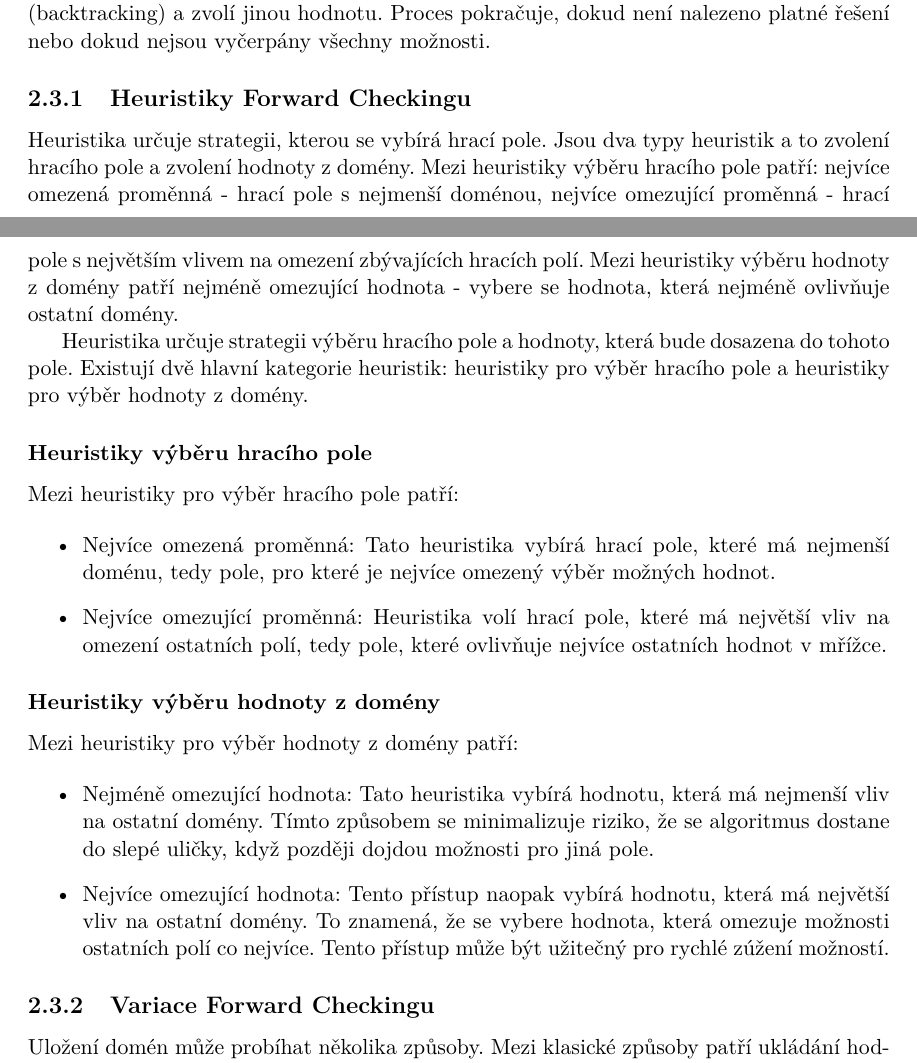
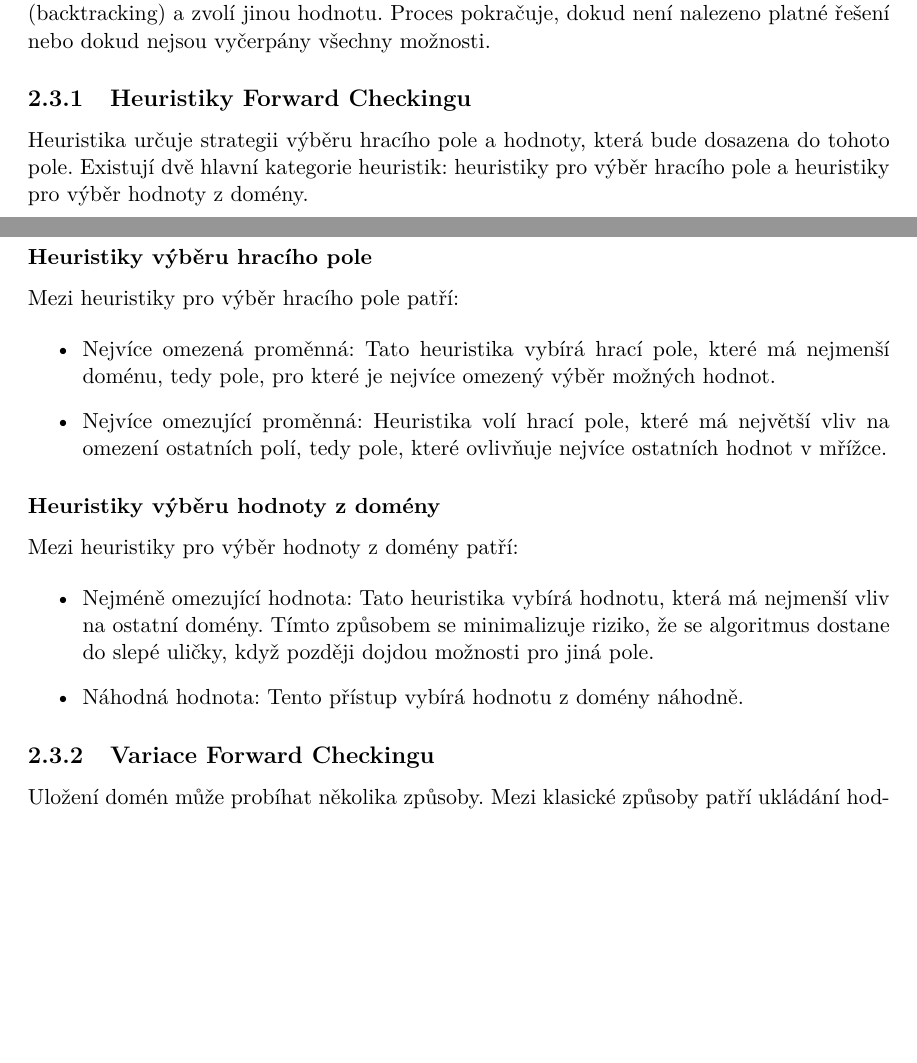
Before and after one commit to Martan03/futoshiki, a LaTeX thesis (doc/xsleza26.tex, which reads doc/projekt-01-kapitoly-chapters.tex): two parts of pages 9 and 10 of 47 before the commit and two parts of pages 9 and 10 of 46 after it, joined at a grey line, cut so that both start at the same text, the shorter picture padded with empty space. Compiled offline with pdfLaTeX.

Commit message:
Rename doc folder and edit content slightly

```diff
--- a/docs/projekt-01-kapitoly-chapters.tex
+++ b/doc/projekt-01-kapitoly-chapters.tex
@@ -110,13 +110,6 @@ všechny možnosti.
 
 \subsection{Heuristiky Forward Checkingu}
 
-Heuristika určuje strategii, kterou se vybírá hrací pole. Jsou dva typy
-heuristik a to zvolení hracího pole a zvolení hodnoty z domény. Mezi heuristiky
-výběru hracího pole patří: nejvíce omezená proměnná - hrací pole s nejmenší
-doménou, nejvíce omezující proměnná - hrací pole s největším vlivem na omezení
-zbývajících hracích polí. Mezi heuristiky výběru hodnoty z domény patří nejméně
-omezující hodnota - vybere se hodnota, která nejméně ovlivňuje ostatní domény.
-
 Heuristika určuje strategii výběru hracího pole a hodnoty, která bude dosazena
 do tohoto pole. Existují dvě hlavní kategorie heuristik: heuristiky pro výběr
 hracího pole a heuristiky pro výběr hodnoty z domény.
@@ -143,10 +136,7 @@ Mezi heuristiky pro výběr hodnoty z domény patří:
         nejmenší vliv na ostatní domény. Tímto způsobem se minimalizuje riziko,
         že se algoritmus dostane do slepé uličky, když později dojdou možnosti
         pro jiná pole.
-    \item Nejvíce omezující hodnota: Tento přístup naopak vybírá hodnotu, která
-        má největší vliv na ostatní domény. To znamená, že se vybere hodnota,
-        která omezuje možnosti ostatních polí co nejvíce. Tento přístup může
-        být užitečný pro rychlé zúžení možností.
+    \item Náhodná hodnota: Tento přístup vybírá hodnotu z domény náhodně.
 \end{itemize}
 
 \subsection{Variace Forward Checkingu}
```
Also changed, not shown: doc/Makefile (renamed from docs/Makefile), doc/bib-styles/Pysny/czplain.bst (renamed from docs/bib-styles/Pysny/czplain.bst), doc/bib-styles/Pysny/enplain.bst (renamed from docs/bib-styles/Pysny/enplain.bst), doc/bib-styles/Pysny/skplain.bst (renamed from docs/bib-styles/Pysny/skplain.bst), doc/fitthesis.cls (renamed from docs/fitthesis.cls), doc/obrazky-figures/keep-calm.png (renamed from docs/obrazky-figures/keep-calm.png), doc/obrazky-figures/placeholder.pdf (renamed from docs/obrazky-figures/placeholder.pdf), doc/projekt-01-kapitoly-chapters-en.tex (renamed from docs/projekt-01-kapitoly-chapters-en.tex), doc/projekt-20-literatura-bibliography.bib (renamed from docs/projekt-20-literatura-bibliography.bib), doc/projekt-30-prilohy-appendices-en.tex (renamed from docs/projekt-30-prilohy-appendices-en.tex), doc/projekt-30-prilohy-appendices.tex (renamed from docs/projekt-30-prilohy-appendices.tex), doc/projekt_en.pdf (renamed from docs/projekt_en.pdf), doc/template-fig/VUT_symbol_barevne_CMYK_CZ.eps (renamed from docs/template-fig/VUT_symbol_barevne_CMYK_CZ.eps), doc/template-fig/VUT_symbol_barevne_CMYK_CZ.pdf (renamed from docs/template-fig/VUT_symbol_barevne_CMYK_CZ.pdf), 5 more files, 2 other files.
